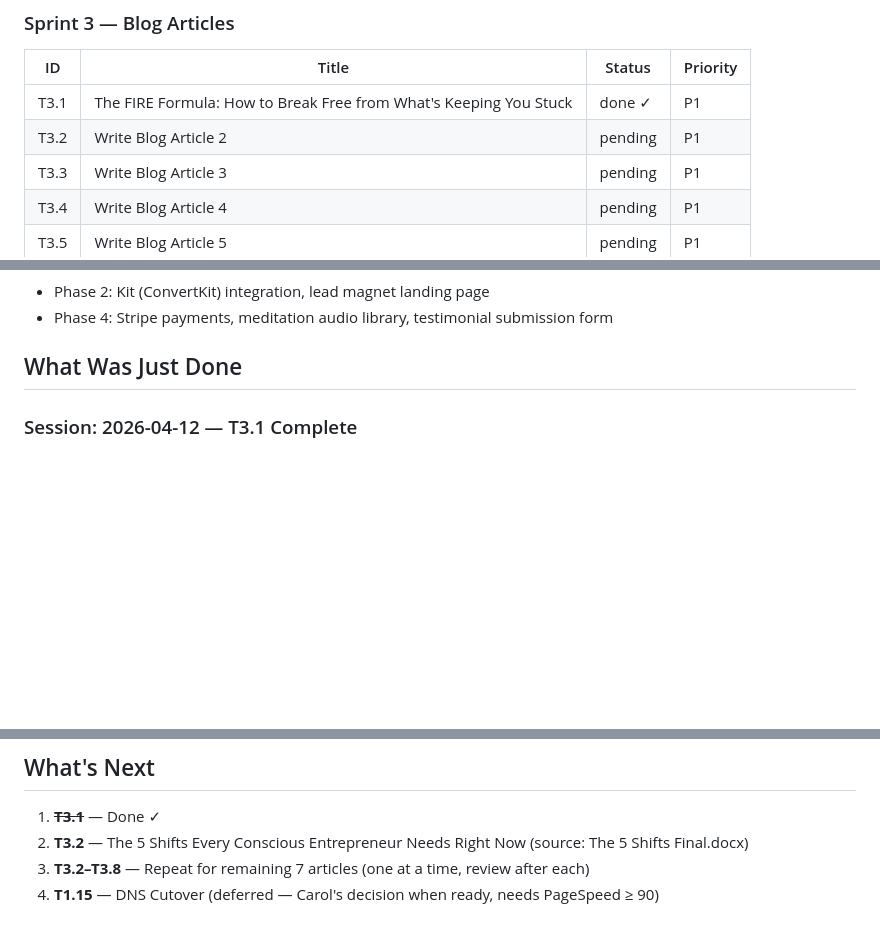
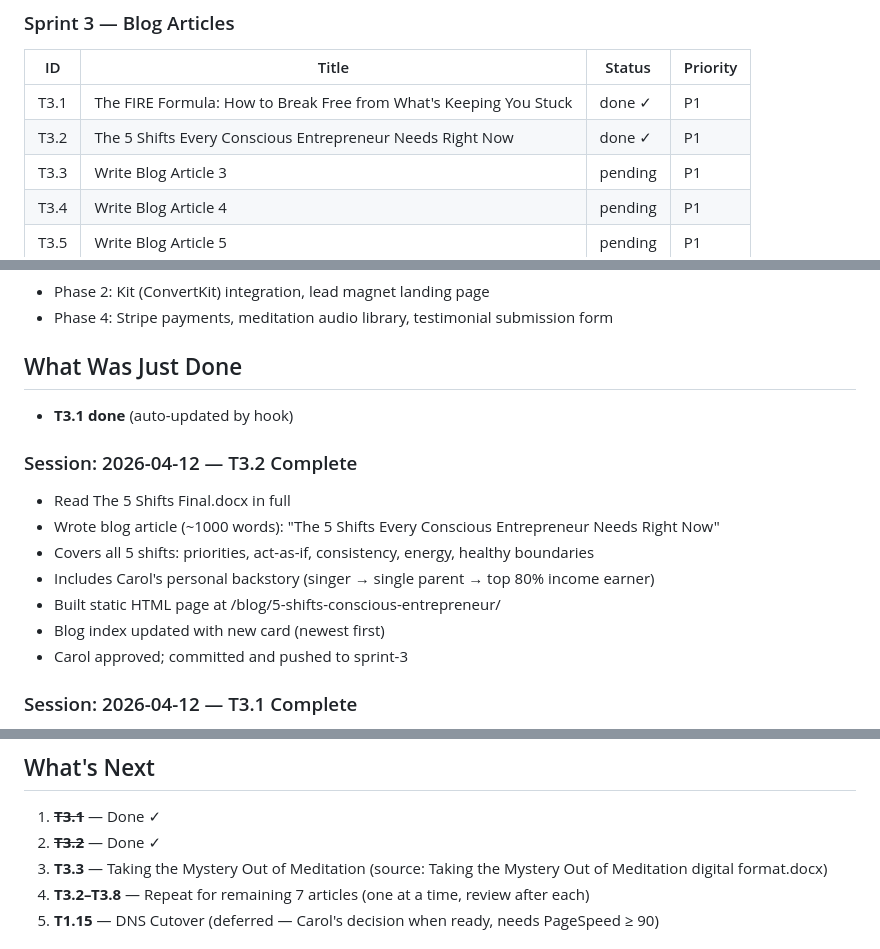
Before and after one commit to CarolMerlo/carolmerlo-website, a Markdown page: .paircoder/context/state.md, 3 parts joined by grey strips. Rendered like a GitHub page; blank space fills up the shorter version.

Commit message:
Update state.md: T3.2 complete

```diff
--- a/.paircoder/context/state.md
+++ b/.paircoder/context/state.md
@@ -23,7 +23,7 @@ Sprint 3: Write 8 blog articles based on Carol's source documents in `C:/Carol P
 | ID | Title | Status | Priority |
 |----|-------|--------|----------|
 | T3.1 | The FIRE Formula: How to Break Free from What's Keeping You Stuck | done ✓ | P1 |
-| T3.2 | Write Blog Article 2 | pending | P1 |
+| T3.2 | The 5 Shifts Every Conscious Entrepreneur Needs Right Now | done ✓ | P1 |
 | T3.3 | Write Blog Article 3 | pending | P1 |
 | T3.4 | Write Blog Article 4 | pending | P1 |
 | T3.5 | Write Blog Article 5 | pending | P1 |
@@ -55,6 +55,18 @@ Sprint 3: Write 8 blog articles based on Carol's source documents in `C:/Carol P
 
 ## What Was Just Done
 
+- **T3.1 done** (auto-updated by hook)
+
+### Session: 2026-04-12 — T3.2 Complete
+
+- Read The 5 Shifts Final.docx in full
+- Wrote blog article (~1000 words): "The 5 Shifts Every Conscious Entrepreneur Needs Right Now"
+- Covers all 5 shifts: priorities, act-as-if, consistency, energy, healthy boundaries
+- Includes Carol's personal backstory (singer → single parent → top 80% income earner)
+- Built static HTML page at /blog/5-shifts-conscious-entrepreneur/
+- Blog index updated with new card (newest first)
+- Carol approved; committed and pushed to sprint-3
+
 ### Session: 2026-04-12 — T3.1 Complete
 
 - Read FIRE Formula Workbook in full
@@ -81,7 +93,8 @@ Sprint 3: Write 8 blog articles based on Carol's source documents in `C:/Carol P
 ## What's Next
 
 1. ~~**T3.1**~~ — Done ✓
-2. **T3.2** — The 5 Shifts Every Conscious Entrepreneur Needs Right Now (source: The 5 Shifts Final.docx)
+2. ~~**T3.2**~~ — Done ✓
+3. **T3.3** — Taking the Mystery Out of Meditation (source: Taking the Mystery Out of Meditation digital format.docx)
 2. **T3.2–T3.8** — Repeat for remaining 7 articles (one at a time, review after each)
 3. **T1.15** — DNS Cutover (deferred — Carol's decision when ready, needs PageSpeed ≥ 90)
 
```
